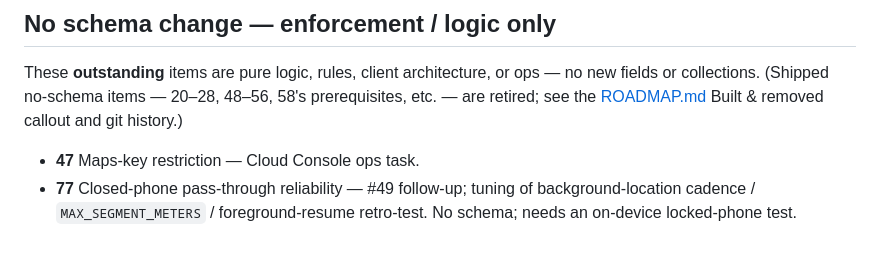
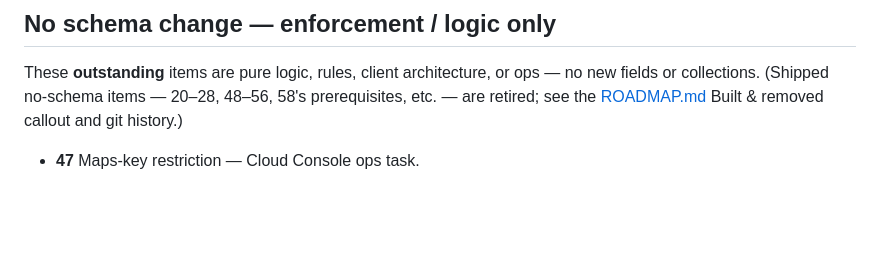
Before and after one commit to tuscola16/OutdoorGM, a Markdown page: ROADMAP_DATA_MODEL.md, the part around the change. GitHub-like rendering; blank space fills up the shorter version.

```diff
--- a/ROADMAP_DATA_MODEL.md
+++ b/ROADMAP_DATA_MODEL.md
@@ -56,4 +56,3 @@ collections. (Shipped no-schema items — 20–28, 48–56, 58's prerequisites,
 [ROADMAP.md](ROADMAP.md) Built & removed callout and git history.)
 
 - **47** Maps-key restriction — Cloud Console ops task.
-- **77** Closed-phone pass-through reliability — #49 follow-up; tuning of background-location cadence / `MAX_SEGMENT_METERS` / foreground-resume retro-test. No schema; needs an on-device locked-phone test.
```
Also changed, not shown: ROADMAP.md (+17 -49 lines).
